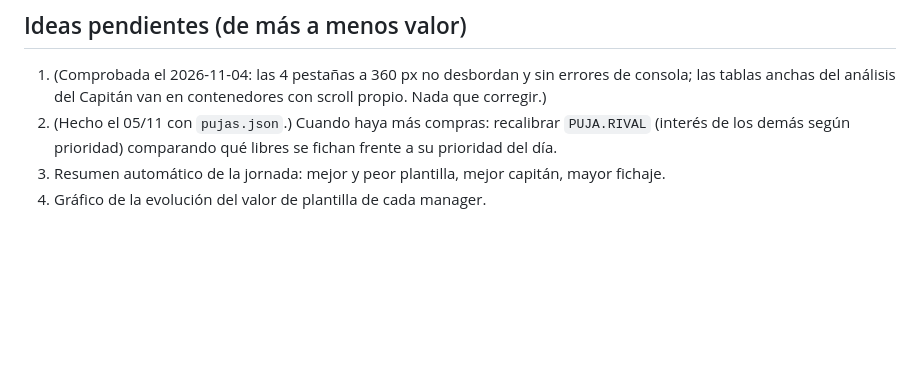
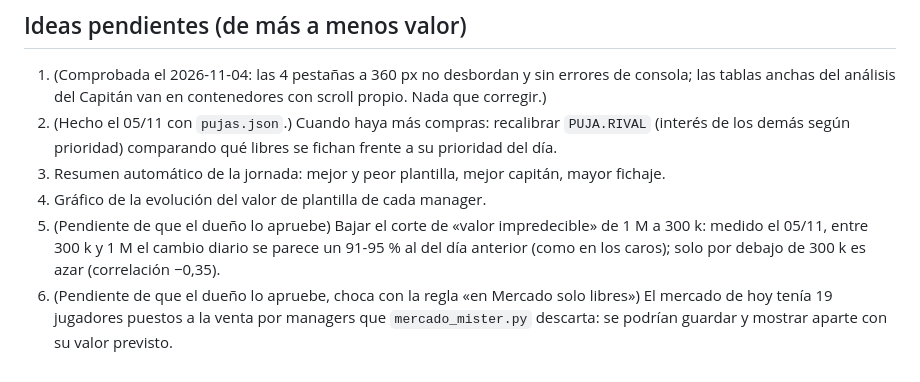
Before and after one commit to GolometroV2/golometrov2.github.io, a Markdown page: MEJORAS.md, the part around the change. Drawn GitHub-style; blank space fills up the shorter version.

Commit message:
MEJORAS: ideas pendientes nuevas
Co-Authored-By: Claude Opus 5.5 <noreply@anthropic.com>
Claude-Session: https://claude.ai/code/session_01NbN6UrUacnr3iqmveKzYUZ

```diff
--- a/MEJORAS.md
+++ b/MEJORAS.md
@@ -67,3 +67,5 @@ El agente lee este archivo al empezar y lo actualiza al terminar.
 2. (Hecho el 05/11 con `pujas.json`.) Cuando haya más compras: recalibrar `PUJA.RIVAL` (interés de los demás según prioridad) comparando qué libres se fichan frente a su prioridad del día.
 3. Resumen automático de la jornada: mejor y peor plantilla, mejor capitán, mayor fichaje.
 5. Gráfico de la evolución del valor de plantilla de cada manager.
+6. (Pendiente de que el dueño lo apruebe) Bajar el corte de «valor impredecible» de 1 M a 300 k: medido el 05/11, entre 300 k y 1 M el cambio diario se parece un 91-95 % al del día anterior (como en los caros); solo por debajo de 300 k es azar (correlación −0,35).
+7. (Pendiente de que el dueño lo apruebe, choca con la regla «en Mercado solo libres») El mercado de hoy tenía 19 jugadores puestos a la venta por managers que `mercado_mister.py` descarta: se podrían guardar y mostrar aparte con su valor previsto.
```
